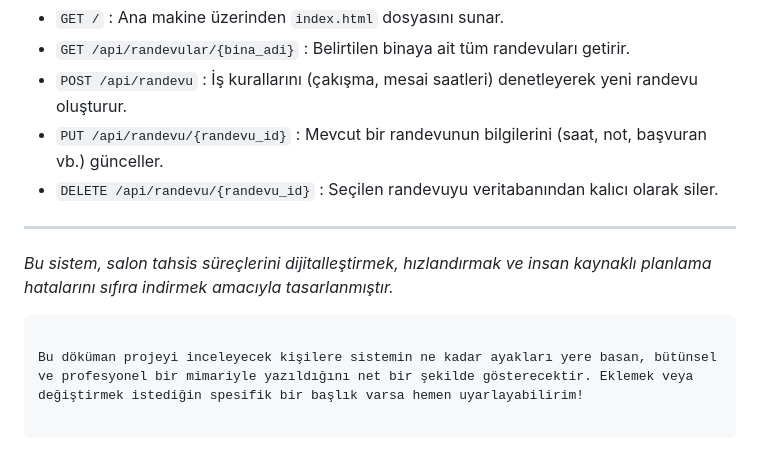
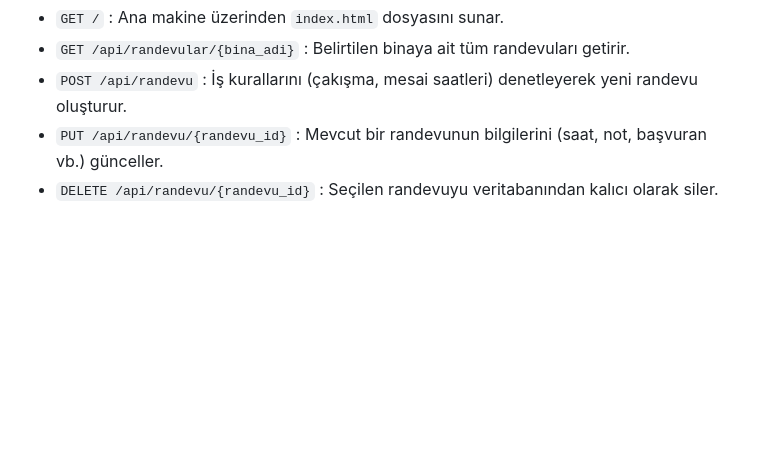
Before and after one commit to ervadggcn/iskur-kultur, a Markdown page: README.md, the part around the change. GitHub-like rendering; blank space fills up the shorter version.

````diff
--- a/README.md
+++ b/README.md
@@ -161,13 +161,3 @@ Sistem arka planda aşağıdaki RESTful API uç noktaları ile haberleşir:
 * `POST /api/randevu` : İş kurallarını (çakışma, mesai saatleri) denetleyerek yeni randevu oluşturur.
 * `PUT /api/randevu/{randevu_id}` : Mevcut bir randevunun bilgilerini (saat, not, başvuran vb.) günceller.
 * `DELETE /api/randevu/{randevu_id}` : Seçilen randevuyu veritabanından kalıcı olarak siler.
-
----
-
-*Bu sistem, salon tahsis süreçlerini dijitalleştirmek, hızlandırmak ve insan kaynaklı planlama hatalarını sıfıra indirmek amacıyla tasarlanmıştır.*
-
-```
-
-Bu döküman projeyi inceleyecek kişilere sistemin ne kadar ayakları yere basan, bütünsel ve profesyonel bir mimariyle yazıldığını net bir şekilde gösterecektir. Eklemek veya değiştirmek istediğin spesifik bir başlık varsa hemen uyarlayabilirim!
-
-```
````
